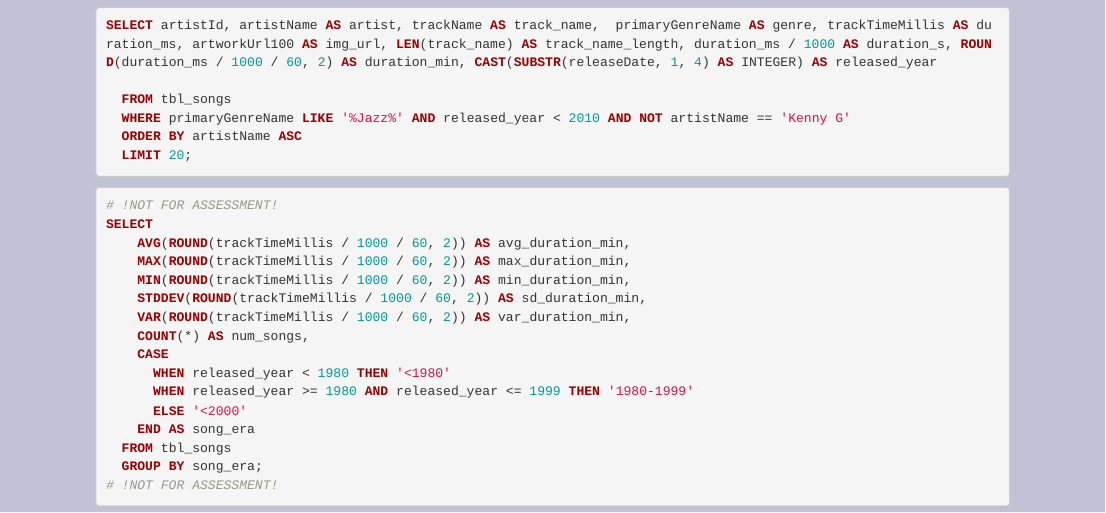
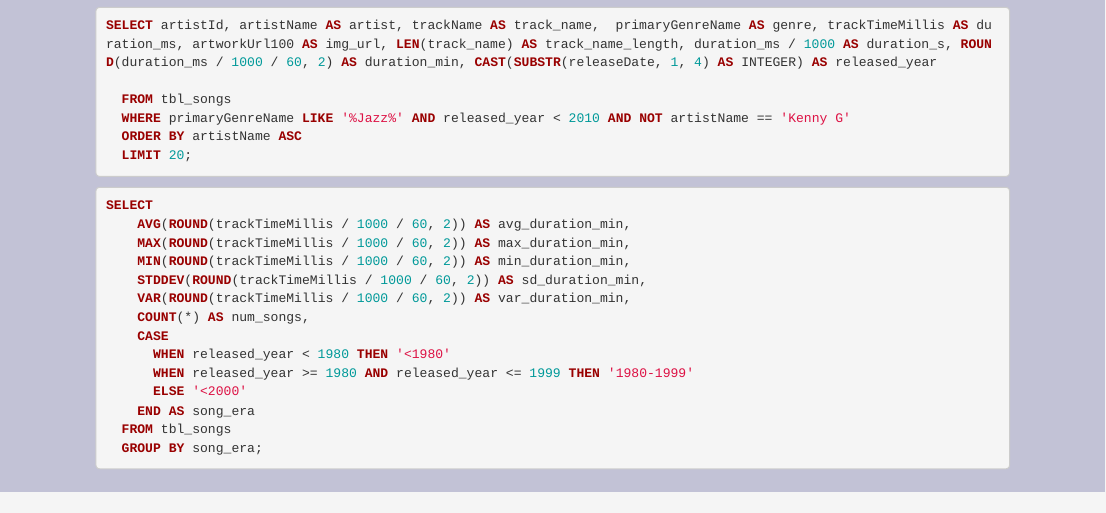
Before and after one commit to Loading-my-brain/Stats220_project3, an R Markdown document (index.Rmd): the page in a window 1100 px wide, from 2190 px down. Rendered offline with R 4.5, knitr and Pandoc, with nearby package versions; some code elsewhere in the file could not run offline.

Commit message:
Update index.Rmd

````diff
--- a/index.Rmd
+++ b/index.Rmd
@@ -120,7 +120,6 @@ SELECT artistId, artistName AS artist, trackName AS track_name,  primaryGenreNam
 
 
 ```sql
-# !NOT FOR ASSESSMENT!
 SELECT
     AVG(ROUND(trackTimeMillis / 1000 / 60, 2)) AS avg_duration_min,
     MAX(ROUND(trackTimeMillis / 1000 / 60, 2)) AS max_duration_min,
@@ -135,7 +134,6 @@ SELECT
     END AS song_era
   FROM tbl_songs
   GROUP BY song_era;
-# !NOT FOR ASSESSMENT!
 ```
 
 
````
